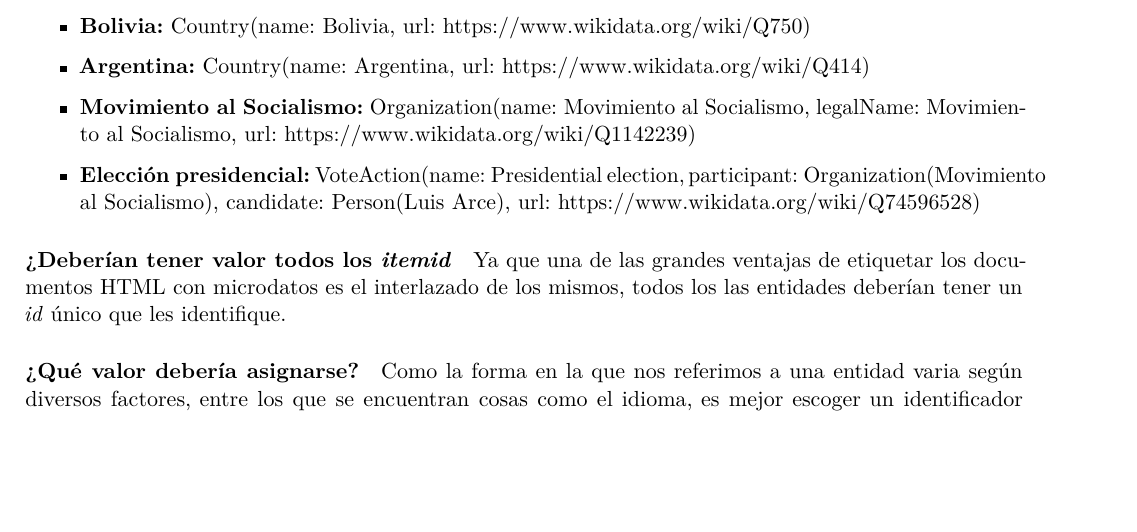
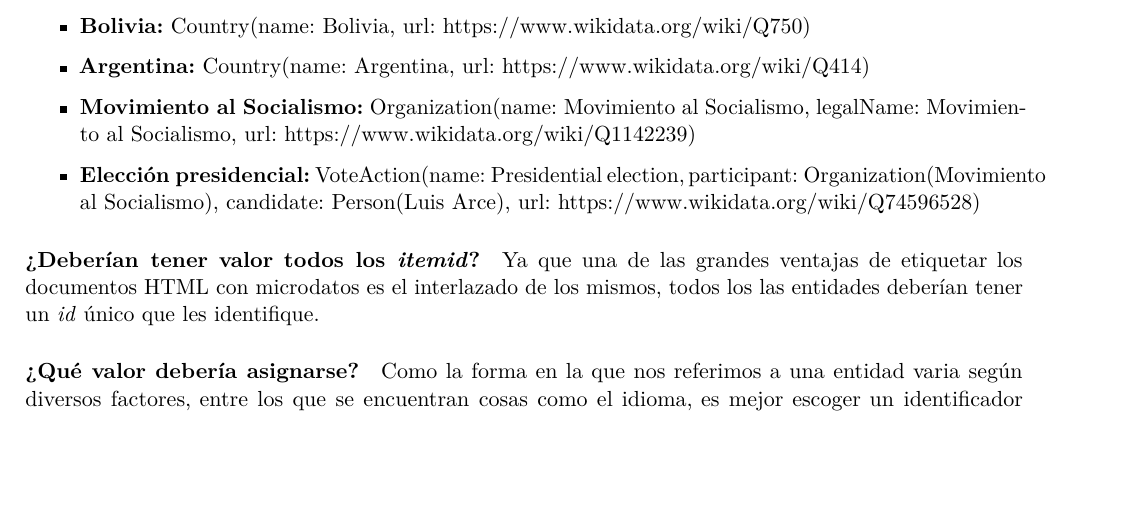
Before and after one commit to fonsecadh/siw-lab, a LaTeX document (semantic_information/report.tex): part of page 1 of 3, cut so that both start at the same text. Compiled offline with pdfLaTeX.

Commit message:
Semantic Info - Fixed typos in the report.

```diff
--- a/semantic_information/report.tex
+++ b/semantic_information/report.tex
@@ -43,7 +43,7 @@
     \item \textbf{Elección presidencial:} VoteAction(name: Presidential election, participant: Organization(Movimiento al Socialismo), candidate: Person(Luis Arce), url: https://www.wikidata.org/wiki/Q74596528)
 \end{itemize}
 
-\paragraph{¿Deberían tener valor todos los \textit{itemid}}
+\paragraph{¿Deberían tener valor todos los \textit{itemid}?}
 Ya que una de las grandes ventajas de etiquetar los documentos HTML con microdatos es el interlazado de los mismos, todos los las entidades deberían tener un \textit{id} único que les identifique.
 
 \paragraph{¿Qué valor debería asignarse?}
```
Also changed, not shown: semantic_information/report.pdf, 2 other files.
